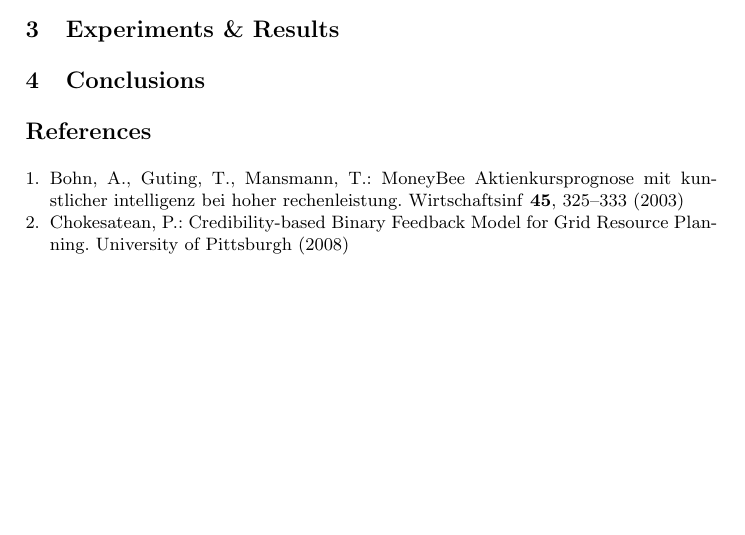
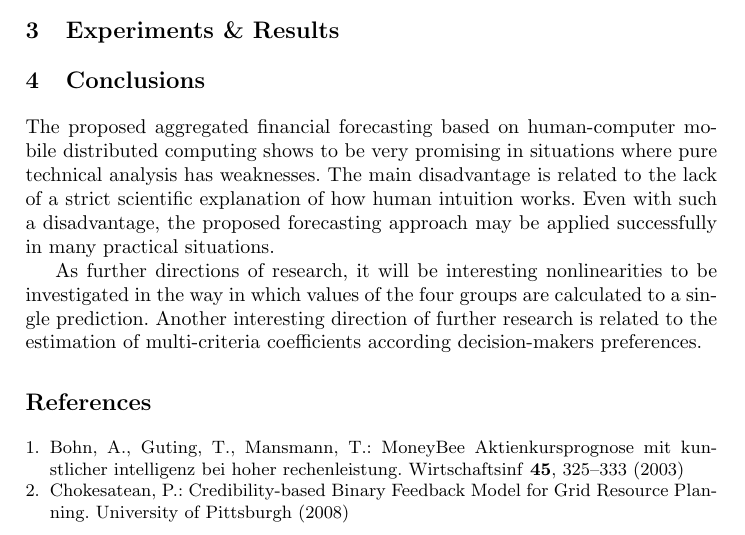
Before and after one commit to TodorBalabanov/NAA20-Numerical-Analysis-and-Applications-2020, a LaTeX paper (Aggregated-Financial-Forecasting-Calculation-in-Human-Computer-Distributed-Computing/paper.tex): part of page 6 of 7, cut so that both start at the same text, the shorter picture padded with empty space. Compiled offline with pdfLaTeX.

Commit message:
Conclusions were added.

```diff
--- a/Aggregated-Financial-Forecasting-Calculation-in-Human-Computer-Distributed-Computing/paper.tex
+++ b/Aggregated-Financial-Forecasting-Calculation-in-Human-Computer-Distributed-Computing/paper.tex
@@ -110,6 +110,10 @@ When a particular forecast should be issued single votes for the particular situ
 %
 \section{Conclusions}
 %
+The proposed aggregated financial forecasting based on human-computer mobile distributed computing shows to be very promising in situations where pure technical analysis has weaknesses. The main disadvantage is related to the lack of a strict scientific explanation of how human intuition works. Even with such a disadvantage, the proposed forecasting approach may be applied successfully in many practical situations.
+
+As further directions of research, it will be interesting nonlinearities to be investigated in the way in which values of the four groups are calculated to a single prediction. Another interesting direction of further research is related to the estimation of multi-criteria coefficients according decision-makers preferences.
+%
 % ---- Bibliography ----
 %
 % BibTeX users should specify bibliography style 'splncs04'.
```
